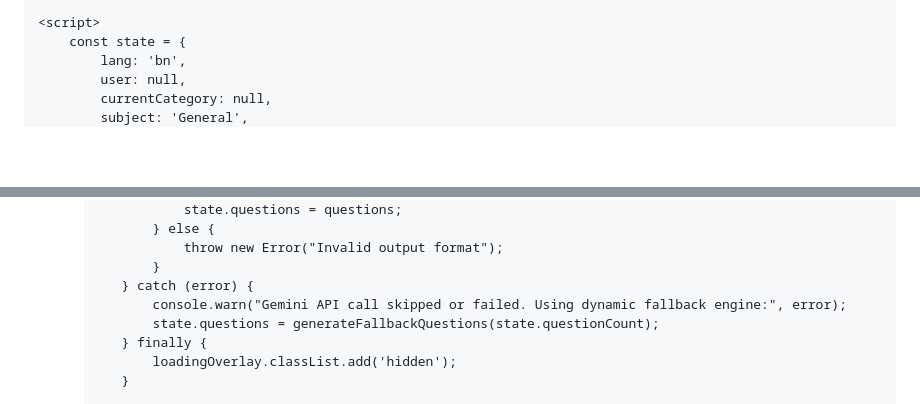
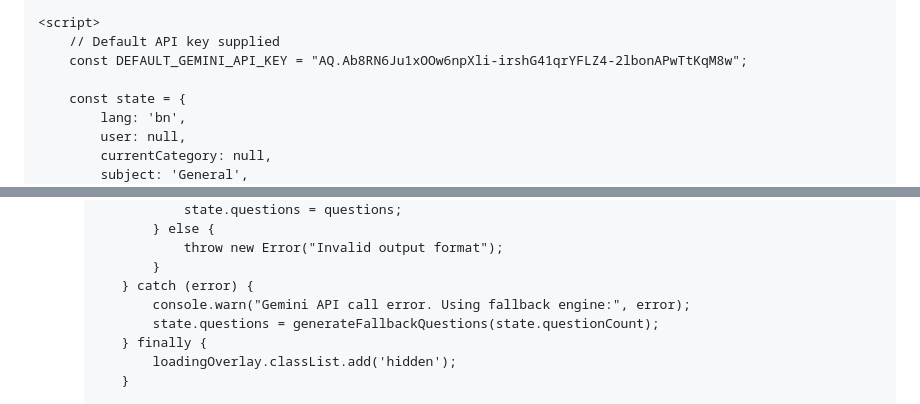
Before and after one commit to rahat0123878757-alt/p-, a Markdown page: README.md, 2 parts joined by grey strips. Drawn GitHub-style; blank space fills up the shorter version.

```diff
--- a/README.md
+++ b/README.md
@@ -406,6 +406,9 @@
     </div>
 
     <script>
+        // Default API key supplied
+        const DEFAULT_GEMINI_API_KEY = "AQ.Ab8RN6Ju1xOOw6npXli-irshG41qrYFLZ4-2lbonAPwTtKqM8w";
+
         const state = {
             lang: 'bn',
             user: null,
@@ -828,7 +826,7 @@ IMPORTANT RULES:
                     throw new Error("Invalid output format");
                 }
             } catch (error) {
-                console.warn("Gemini API call skipped or failed. Using dynamic fallback engine:", error);
+                console.warn("Gemini API call error. Using fallback engine:", error);
                 state.questions = generateFallbackQuestions(state.questionCount);
             } finally {
                 loadingOverlay.classList.add('hidden');
```
Also changed, not shown: other parts of README.md (+4 -9 lines).
